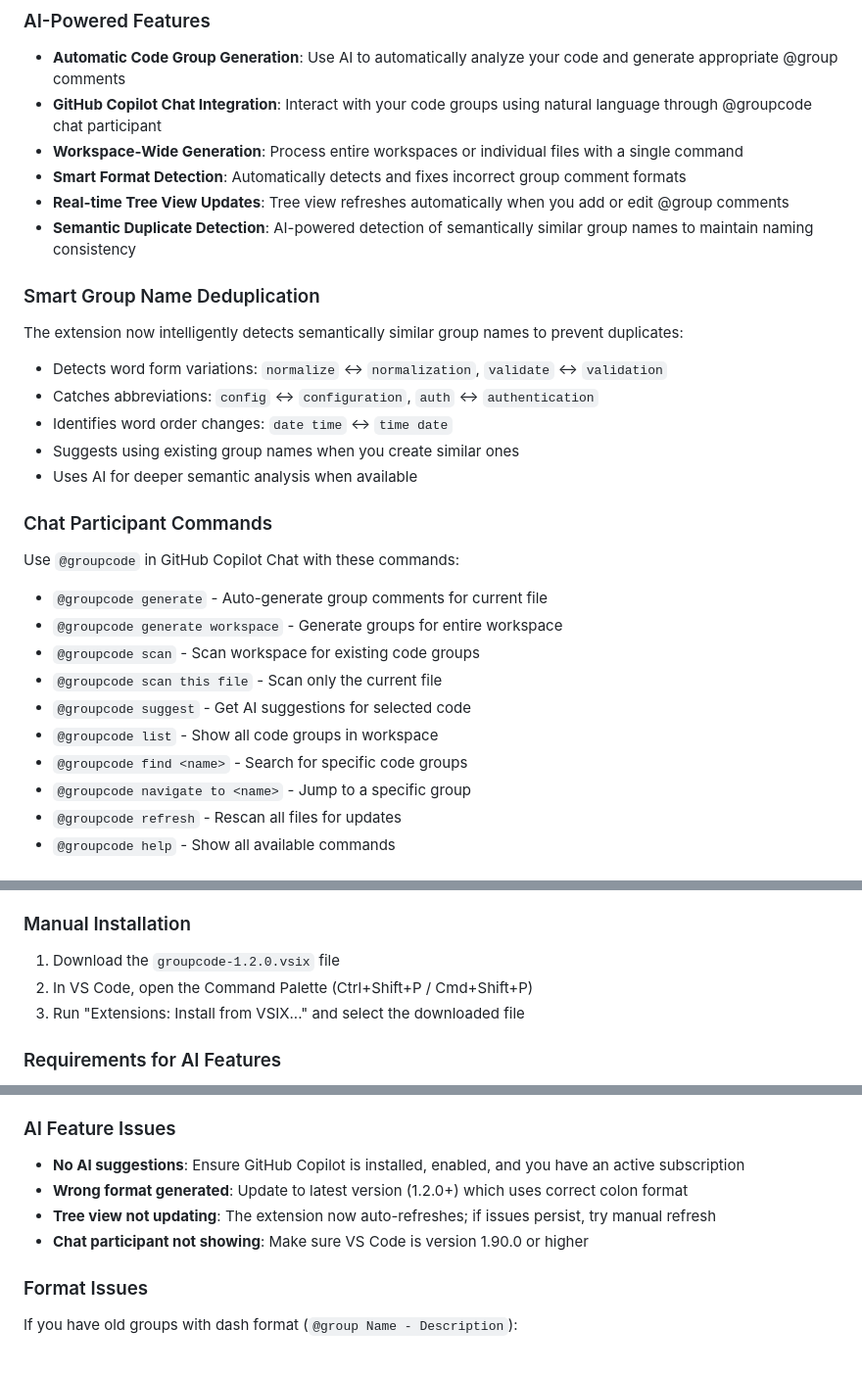
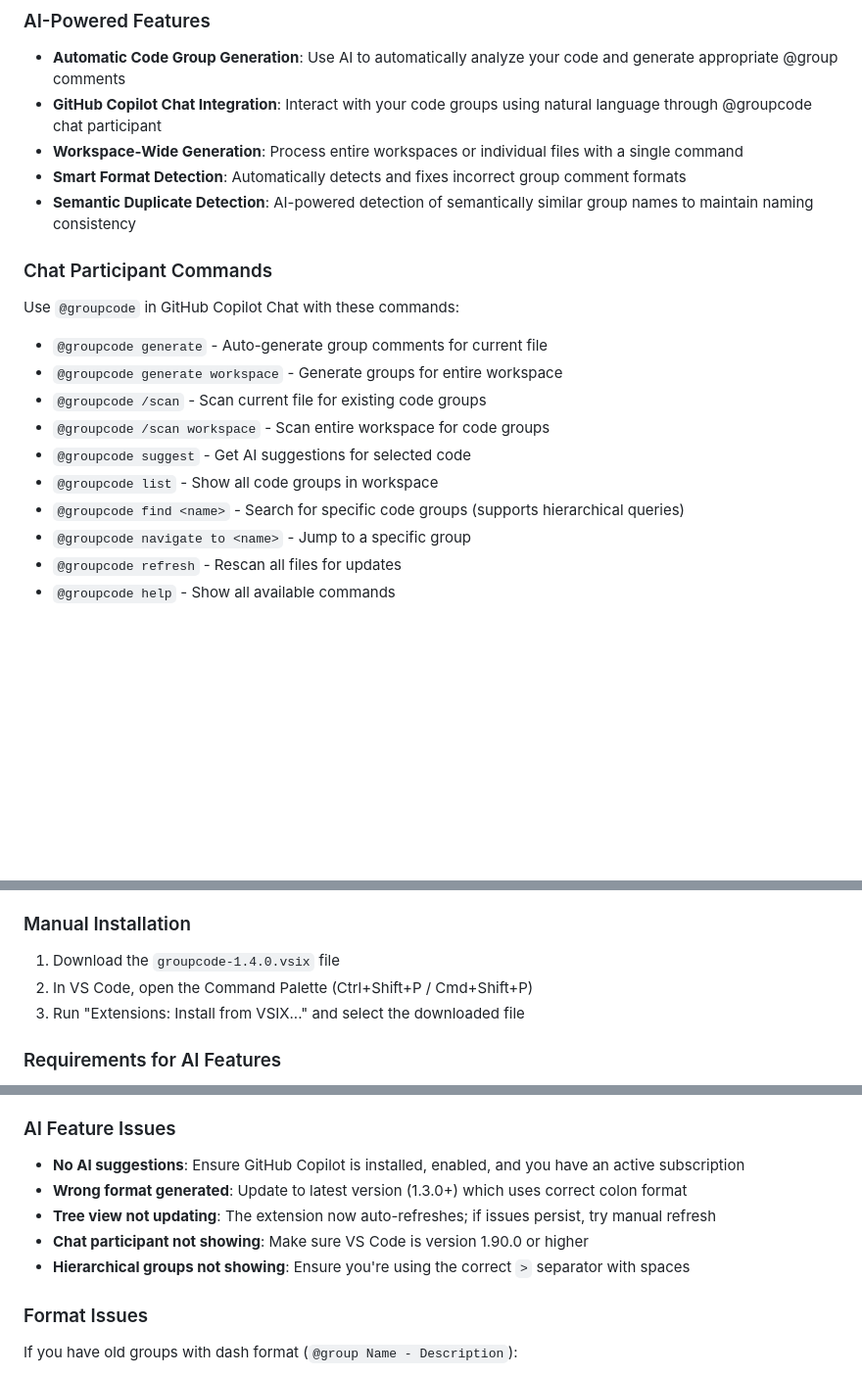
Before and after one commit to thechandanbhagat/group-code, a Markdown page: README.md, 3 parts joined by grey strips. Shown: that part at 98% size. Rendered like a GitHub page; blank space fills up the shorter version.

```diff
--- a/README.md
+++ b/README.md
@@ -28,18 +88,7 @@ This Visual Studio Code extension helps you navigate and organize your codebase
 - **GitHub Copilot Chat Integration**: Interact with your code groups using natural language through @groupcode chat participant
 - **Workspace-Wide Generation**: Process entire workspaces or individual files with a single command
 - **Smart Format Detection**: Automatically detects and fixes incorrect group comment formats
-- **Real-time Tree View Updates**: Tree view refreshes automatically when you add or edit @group comments
 - **Semantic Duplicate Detection**: AI-powered detection of semantically similar group names to maintain naming consistency
-
-### Smart Group Name Deduplication
-
-The extension now intelligently detects semantically similar group names to prevent duplicates:
-
-- Detects word form variations: `normalize` ↔ `normalization`, `validate` ↔ `validation`
-- Catches abbreviations: `config` ↔ `configuration`, `auth` ↔ `authentication`
-- Identifies word order changes: `date time` ↔ `time date`
-- Suggests using existing group names when you create similar ones
-- Uses AI for deeper semantic analysis when available
 
 ### Chat Participant Commands
 
@@ -47,11 +96,11 @@ Use `@groupcode` in GitHub Copilot Chat with these commands:
 
 - `@groupcode generate` - Auto-generate group comments for current file
 - `@groupcode generate workspace` - Generate groups for entire workspace
-- `@groupcode scan` - Scan workspace for existing code groups
-- `@groupcode scan this file` - Scan only the current file
+- `@groupcode /scan` - Scan current file for existing code groups
+- `@groupcode /scan workspace` - Scan entire workspace for code groups
 - `@groupcode suggest` - Get AI suggestions for selected code
 - `@groupcode list` - Show all code groups in workspace
-- `@groupcode find <name>` - Search for specific code groups
+- `@groupcode find <name>` - Search for specific code groups (supports hierarchical queries)
 - `@groupcode navigate to <name>` - Jump to a specific group
 - `@groupcode refresh` - Rescan all files for updates
 - `@groupcode help` - Show all available commands
@@ -81,7 +130,7 @@ The extension includes a language model tool (`groupcode_generate`) that can be
 
 ### Manual Installation
 
-1. Download the `groupcode-1.2.0.vsix` file
+1. Download the `groupcode-1.4.0.vsix` file
 2. In VS Code, open the Command Palette (Ctrl+Shift+P / Cmd+Shift+P)
 3. Run "Extensions: Install from VSIX..." and select the downloaded file
 
@@ -332,9 +394,10 @@ Each language uses its native comment syntax to define code groups.
 ### AI Feature Issues
 
 - **No AI suggestions**: Ensure GitHub Copilot is installed, enabled, and you have an active subscription
-- **Wrong format generated**: Update to latest version (1.2.0+) which uses correct colon format
+- **Wrong format generated**: Update to latest version (1.3.0+) which uses correct colon format
 - **Tree view not updating**: The extension now auto-refreshes; if issues persist, try manual refresh
 - **Chat participant not showing**: Make sure VS Code is version 1.90.0 or higher
+- **Hierarchical groups not showing**: Ensure you're using the correct `>` separator with spaces
 
 ### Format Issues
 
```
Also changed, not shown: other parts of README.md (+102 -2 lines).
